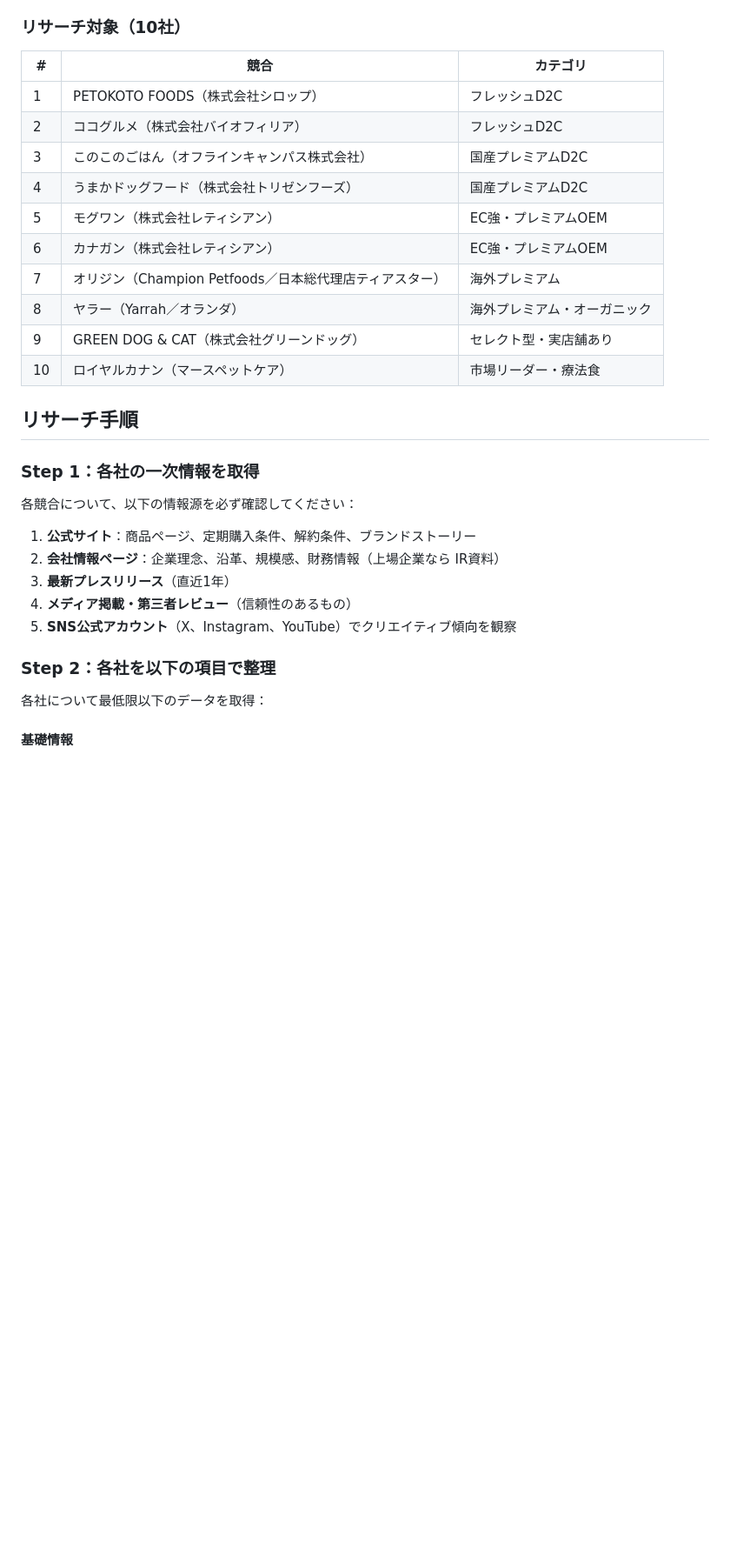
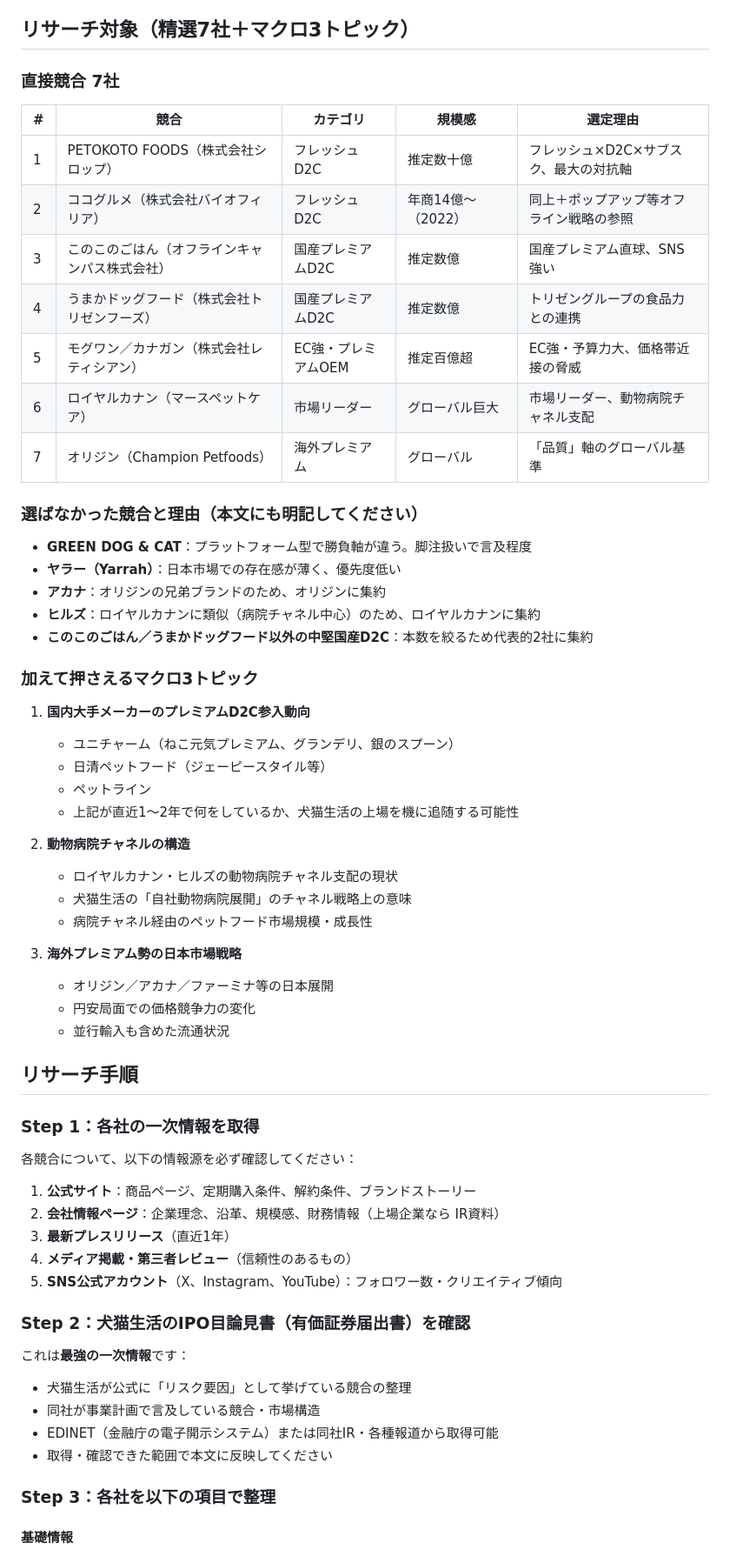
Before and after one commit to lazy3128-design/my-website, a Markdown page: shukatsu/競合リサーチ_指示書.md, the part around one of its changes. Shown at 87% size. Drawn GitHub-style; blank space fills up the shorter version.

Commit message:
競合リサーチ指示書を改訂（7社精選＋マクロ3トピック＋目論見書分析）
https://claude.ai/code/session_01Dq5CZ86VrGyzrGa7KyG3re

```diff
--- a/shukatsu/競合リサーチ_指示書.md
+++ b/shukatsu/競合リサーチ_指示書.md
@@ -35,20 +47,45 @@
   ワクワクする未来を描け
 - 構造的弱点（外部指摘）：広告投資依存度の高さ、解約率の具体開示が乏しい
 
-### リサーチ対象（10社）
+## リサーチ対象（精選7社＋マクロ3トピック）
 
-| # | 競合 | カテゴリ |
-|---|---|---|
-| 1 | PETOKOTO FOODS（株式会社シロップ） | フレッシュD2C |
-| 2 | ココグルメ（株式会社バイオフィリア） | フレッシュD2C |
-| 3 | このこのごはん（オフラインキャンパス株式会社） | 国産プレミアムD2C |
-| 4 | うまかドッグフード（株式会社トリゼンフーズ） | 国産プレミアムD2C |
-| 5 | モグワン（株式会社レティシアン） | EC強・プレミアムOEM |
-| 6 | カナガン（株式会社レティシアン） | EC強・プレミアムOEM |
-| 7 | オリジン（Champion Petfoods／日本総代理店ティアスター） | 海外プレミアム |
-| 8 | ヤラー（Yarrah／オランダ） | 海外プレミアム・オーガニック |
-| 9 | GREEN DOG & CAT（株式会社グリーンドッグ） | セレクト型・実店舗あり |
-| 10 | ロイヤルカナン（マースペットケア） | 市場リーダー・療法食 |
+### 直接競合 7社
+
+| # | 競合 | カテゴリ | 規模感 | 選定理由 |
+|---|---|---|---|---|
+| 1 | PETOKOTO FOODS（株式会社シロップ） | フレッシュD2C | 推定数十億 | フレッシュ×D2C×サブスク、最大の対抗軸 |
+| 2 | ココグルメ（株式会社バイオフィリア） | フレッシュD2C | 年商14億〜（2022） | 同上＋ポップアップ等オフライン戦略の参照 |
+| 3 | このこのごはん（オフラインキャンパス株式会社） | 国産プレミアムD2C | 推定数億 | 国産プレミアム直球、SNS強い |
+| 4 | うまかドッグフード（株式会社トリゼンフーズ） | 国産プレミアムD2C | 推定数億 | トリゼングループの食品力との連携 |
+| 5 | モグワン／カナガン（株式会社レティシアン） | EC強・プレミアムOEM | 推定百億超 | EC強・予算力大、価格帯近接の脅威 |
+| 6 | ロイヤルカナン（マースペットケア） | 市場リーダー | グローバル巨大 | 市場リーダー、動物病院チャネル支配 |
+| 7 | オリジン（Champion Petfoods） | 海外プレミアム | グローバル | 「品質」軸のグローバル基準 |
+
+### 選ばなかった競合と理由（本文にも明記してください）
+
+- **GREEN DOG & CAT**：プラットフォーム型で勝負軸が違う。脚注扱いで言及程度
+- **ヤラー（Yarrah）**：日本市場での存在感が薄く、優先度低い
+- **アカナ**：オリジンの兄弟ブランドのため、オリジンに集約
+- **ヒルズ**：ロイヤルカナンに類似（病院チャネル中心）のため、ロイヤルカナンに集約
+- **このこのごはん／うまかドッグフード以外の中堅国産D2C**：本数を絞るため代表的2社に集約
+
+### 加えて押さえるマクロ3トピック
+
+1. **国内大手メーカーのプレミアムD2C参入動向**
+   - ユニチャーム（ねこ元気プレミアム、グランデリ、銀のスプーン）
+   - 日清ペットフード（ジェーピースタイル等）
+   - ペットライン
+   - 上記が直近1〜2年で何をしているか、犬猫生活の上場を機に追随する可能性
+
+2. **動物病院チャネルの構造**
+   - ロイヤルカナン・ヒルズの動物病院チャネル支配の現状
+   - 犬猫生活の「自社動物病院展開」のチャネル戦略上の意味
+   - 病院チャネル経由のペットフード市場規模・成長性
+
+3. **海外プレミアム勢の日本市場戦略**
+   - オリジン／アカナ／ファーミナ等の日本展開
+   - 円安局面での価格競争力の変化
+   - 並行輸入も含めた流通状況
 
 ## リサーチ手順
 
@@ -60,11 +97,18 @@
 2. **会社情報ページ**：企業理念、沿革、規模感、財務情報（上場企業なら IR資料）
 3. **最新プレスリリース**（直近1年）
 4. **メディア掲載・第三者レビュー**（信頼性のあるもの）
-5. **SNS公式アカウント**（X、Instagram、YouTube）でクリエイティブ傾向を観察
+5. **SNS公式アカウント**（X、Instagram、YouTube）：フォロワー数・クリエイティブ傾向
 
-### Step 2：各社を以下の項目で整理
+### Step 2：犬猫生活のIPO目論見書（有価証券届出書）を確認
 
-各社について最低限以下のデータを取得：
+これは**最強の一次情報**です：
+
+- 犬猫生活が公式に「リスク要因」として挙げている競合の整理
+- 同社が事業計画で言及している競合・市場構造
+- EDINET（金融庁の電子開示システム）または同社IR・各種報道から取得可能
+- 取得・確認できた範囲で本文に反映してください
+
+### Step 3：各社を以下の項目で整理
 
 #### 基礎情報
 - 会社名、設立年、本社所在地
```
Also changed, not shown: other parts of shukatsu/競合リサーチ_指示書.md (+67 -26 lines).
